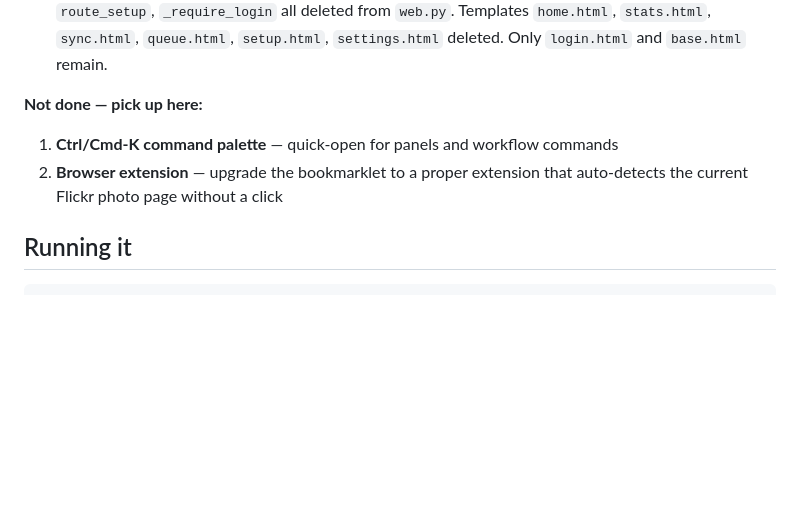
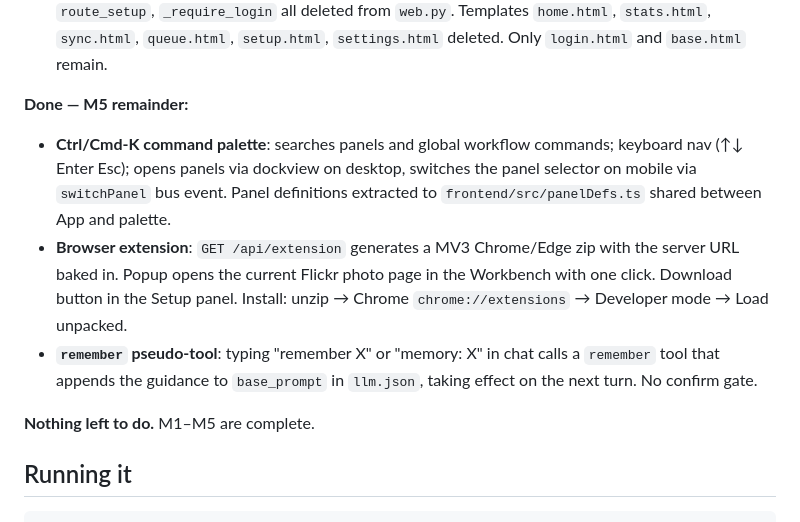
Before and after one commit to kc9yjp/mre_flickr_mcp, a Markdown page: WORKBENCH.md, the part around the change. GitHub-like rendering; blank space fills up the shorter version.

Commit message:
Update WORKBENCH.md: M5 complete, nothing left to do
Co-Authored-By: Claude Sonnet 4.6 <noreply@anthropic.com>

```diff
--- a/WORKBENCH.md
+++ b/WORKBENCH.md
@@ -61,10 +61,20 @@ original M5 plan (Ctrl/Cmd-K palette, browser extension).
   from `web.py`. Templates `home.html`, `stats.html`, `sync.html`, `queue.html`,
   `setup.html`, `settings.html` deleted. Only `login.html` and `base.html` remain.
 
-**Not done — pick up here:**
-1. **Ctrl/Cmd-K command palette** — quick-open for panels and workflow commands
-2. **Browser extension** — upgrade the bookmarklet to a proper extension that
-   auto-detects the current Flickr photo page without a click
+**Done — M5 remainder:**
+- **Ctrl/Cmd-K command palette**: searches panels and global workflow commands;
+  keyboard nav (↑↓ Enter Esc); opens panels via dockview on desktop, switches
+  the panel selector on mobile via `switchPanel` bus event. Panel definitions
+  extracted to `frontend/src/panelDefs.ts` shared between App and palette.
+- **Browser extension**: `GET /api/extension` generates a MV3 Chrome/Edge zip
+  with the server URL baked in. Popup opens the current Flickr photo page in
+  the Workbench with one click. Download button in the Setup panel.
+  Install: unzip → Chrome `chrome://extensions` → Developer mode → Load unpacked.
+- **`remember` pseudo-tool**: typing "remember X" or "memory: X" in chat calls
+  a `remember` tool that appends the guidance to `base_prompt` in `llm.json`,
+  taking effect on the next turn. No confirm gate.
+
+**Nothing left to do.** M1–M5 are complete.
 
 ## Running it
 
```
